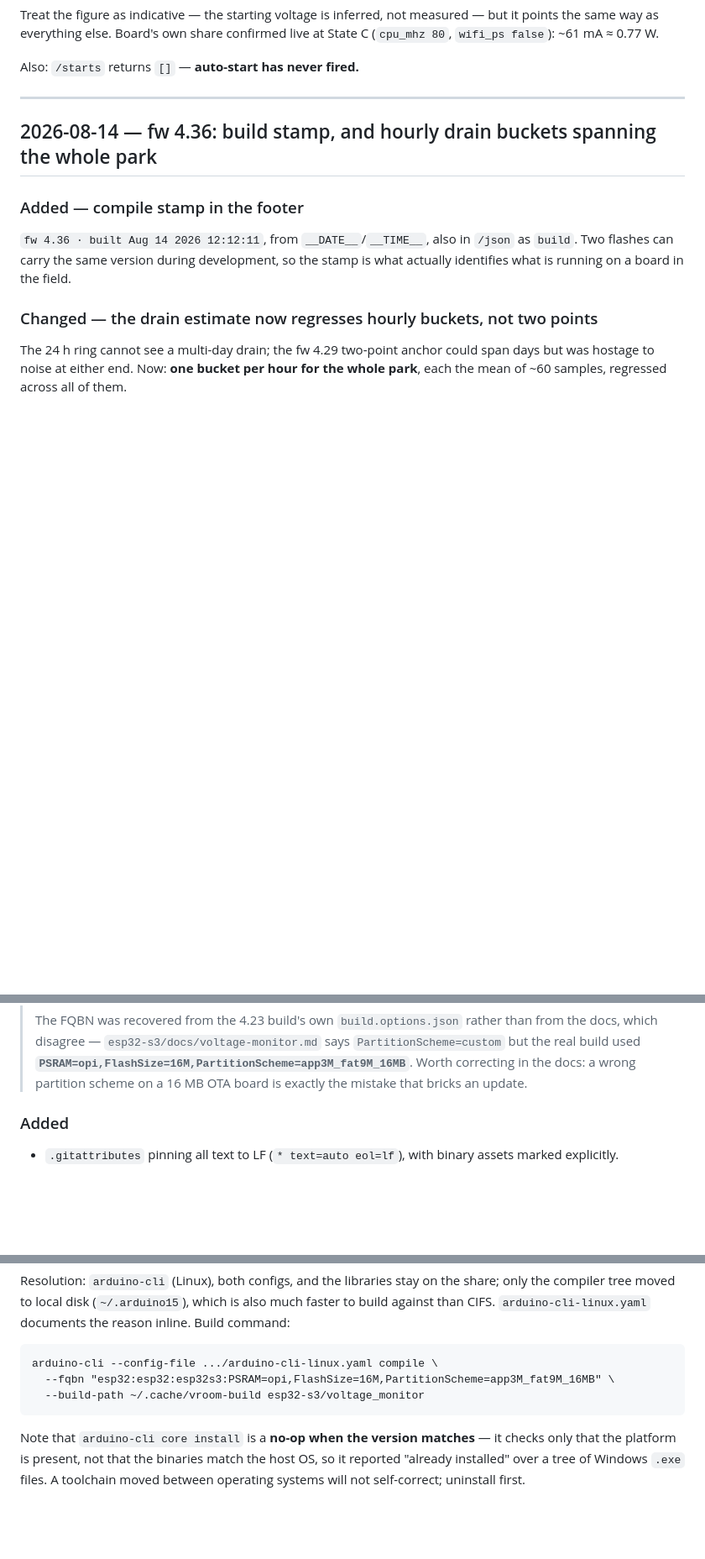
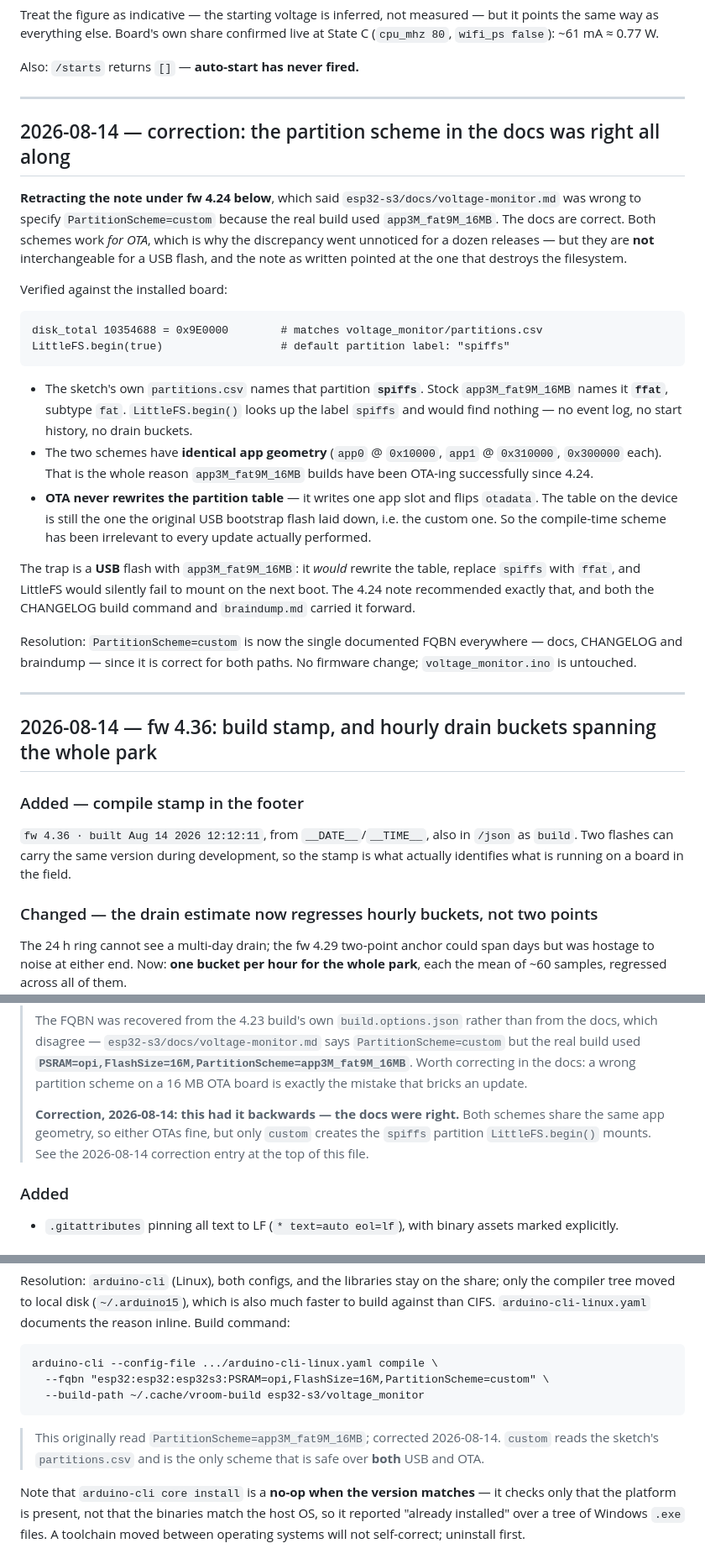
Before and after one commit to SixOfFive/2009_kia_spectra, a Markdown page: CHANGELOG.md, 3 parts joined by grey strips. Shown at 84% size. Drawn GitHub-style; blank space fills up the shorter version.

Commit message:
docs: retract the "wrong partition scheme" note — the docs were right
The fw 4.24 entry claimed esp32-s3/docs/voltage-monitor.md was stale for
specifying PartitionScheme=custom, on the grounds that the real build used
app3M_fat9M_16MB. That had it backwards, and it pointed at the change that
destroys the filesystem.

Verified against the installed board:

  disk_total 10354688 = 0x9E0000     matches voltage_monitor/partitions.csv
  LittleFS.begin(true)               default partition label "spiffs"

partitions.csv names the data partition "spiffs", which is the label
LittleFS.begin() mounts. Stock app3M_fat9M_16MB names it "ffat", subtype
fat. The two schemes have identical app geometry (app0 @ 0x10000, app1 @
0x310000, 0x300000 each), and OTA never rewrites the partition table — it
writes one app slot and flips otadata. That is why app3M_fat9M_16MB builds
have OTA'd cleanly for a dozen releases and nothing surfaced the difference.

The trap is a USB flash with app3M_fat9M_16MB: that one does rewrite the
table, replaces spiffs with ffat, and LittleFS then fails to mount on the
next boot — losing the event log, start history and hourly buckets with no
error shown anywhere. The bad recommendation had propagated into the
CHANGELOG build command and braindump.md as well.

Compile-verified: the sketch builds clean under PartitionScheme=custom on
the Linux toolchain (1,243,807 bytes, 41% of the 3 MB app slot).

Not done here: the doc still describes the flash step in PowerShell against
COM6, which is the BEAST-side workflow. Left alone deliberately — this
commit corrects a claim that was wrong, not the host it was written for.

Co-Authored-By: Claude Opus 5 <noreply@anthropic.com>

````diff
--- a/CHANGELOG.md
+++ b/CHANGELOG.md
@@ -79,6 +79,45 @@ but it points the same way as everything else. Board's own share confirmed live
 State C (`cpu_mhz 80`, `wifi_ps false`): ~61 mA ≈ 0.77 W.
 
 Also: `/starts` returns `[]` — **auto-start has never fired.**
+
+---
+
+## 2026-08-14 — correction: the partition scheme in the docs was right all along
+
+**Retracting the note under fw 4.24 below**, which said
+`esp32-s3/docs/voltage-monitor.md` was wrong to specify `PartitionScheme=custom`
+because the real build used `app3M_fat9M_16MB`. The docs are correct. Both
+schemes work *for OTA*, which is why the discrepancy went unnoticed for a dozen
+releases — but they are **not** interchangeable for a USB flash, and the note as
+written pointed at the one that destroys the filesystem.
+
+Verified against the installed board:
+
+```
+disk_total 10354688 = 0x9E0000        # matches voltage_monitor/partitions.csv
+LittleFS.begin(true)                  # default partition label: "spiffs"
+```
+
+- The sketch's own `partitions.csv` names that partition **`spiffs`**. Stock
+  `app3M_fat9M_16MB` names it **`ffat`**, subtype `fat`. `LittleFS.begin()` looks
+  up the label `spiffs` and would find nothing — no event log, no start history,
+  no drain buckets.
+- The two schemes have **identical app geometry** (`app0` @ `0x10000`, `app1` @
+  `0x310000`, `0x300000` each). That is the whole reason `app3M_fat9M_16MB`
+  builds have been OTA-ing successfully since 4.24.
+- **OTA never rewrites the partition table** — it writes one app slot and flips
+  `otadata`. The table on the device is still the one the original USB bootstrap
+  flash laid down, i.e. the custom one. So the compile-time scheme has been
+  irrelevant to every update actually performed.
+
+The trap is a **USB** flash with `app3M_fat9M_16MB`: it *would* rewrite the table,
+replace `spiffs` with `ffat`, and LittleFS would silently fail to mount on the
+next boot. The 4.24 note recommended exactly that, and both the CHANGELOG build
+command and `braindump.md` carried it forward.
+
+Resolution: `PartitionScheme=custom` is now the single documented FQBN everywhere
+— docs, CHANGELOG and braindump — since it is correct for both paths. No firmware
+change; `voltage_monitor.ino` is untouched.
 
 ---
 
@@ -743,6 +782,11 @@ Compile-verified: 1,198,907 bytes (38 % of the 3 MB app slot), globals 61,544
 > build used **`PSRAM=opi,FlashSize=16M,PartitionScheme=app3M_fat9M_16MB`**.
 > Worth correcting in the docs: a wrong partition scheme on a 16 MB OTA board is
 > exactly the mistake that bricks an update.
+>
+> **Correction, 2026-08-14: this had it backwards — the docs were right.** Both
+> schemes share the same app geometry, so either OTAs fine, but only `custom`
+> creates the `spiffs` partition `LittleFS.begin()` mounts. See the 2026-08-14
+> correction entry at the top of this file.
 
 ### Added
 - `.gitattributes` pinning all text to LF (`* text=auto eol=lf`), with binary
@@ -768,9 +812,13 @@ reason inline. Build command:
 
 ```
 arduino-cli --config-file .../arduino-cli-linux.yaml compile \
-  --fqbn "esp32:esp32:esp32s3:PSRAM=opi,FlashSize=16M,PartitionScheme=app3M_fat9M_16MB" \
+  --fqbn "esp32:esp32:esp32s3:PSRAM=opi,FlashSize=16M,PartitionScheme=custom" \
   --build-path ~/.cache/vroom-build esp32-s3/voltage_monitor
 ```
+
+> This originally read `PartitionScheme=app3M_fat9M_16MB`; corrected 2026-08-14.
+> `custom` reads the sketch's `partitions.csv` and is the only scheme that is safe
+> over **both** USB and OTA.
 
 Note that `arduino-cli core install` is a **no-op when the version matches** — it
 checks only that the platform is present, not that the binaries match the host
````
Also changed, not shown: esp32-s3/docs/voltage-monitor.md (+9 -0 lines).
